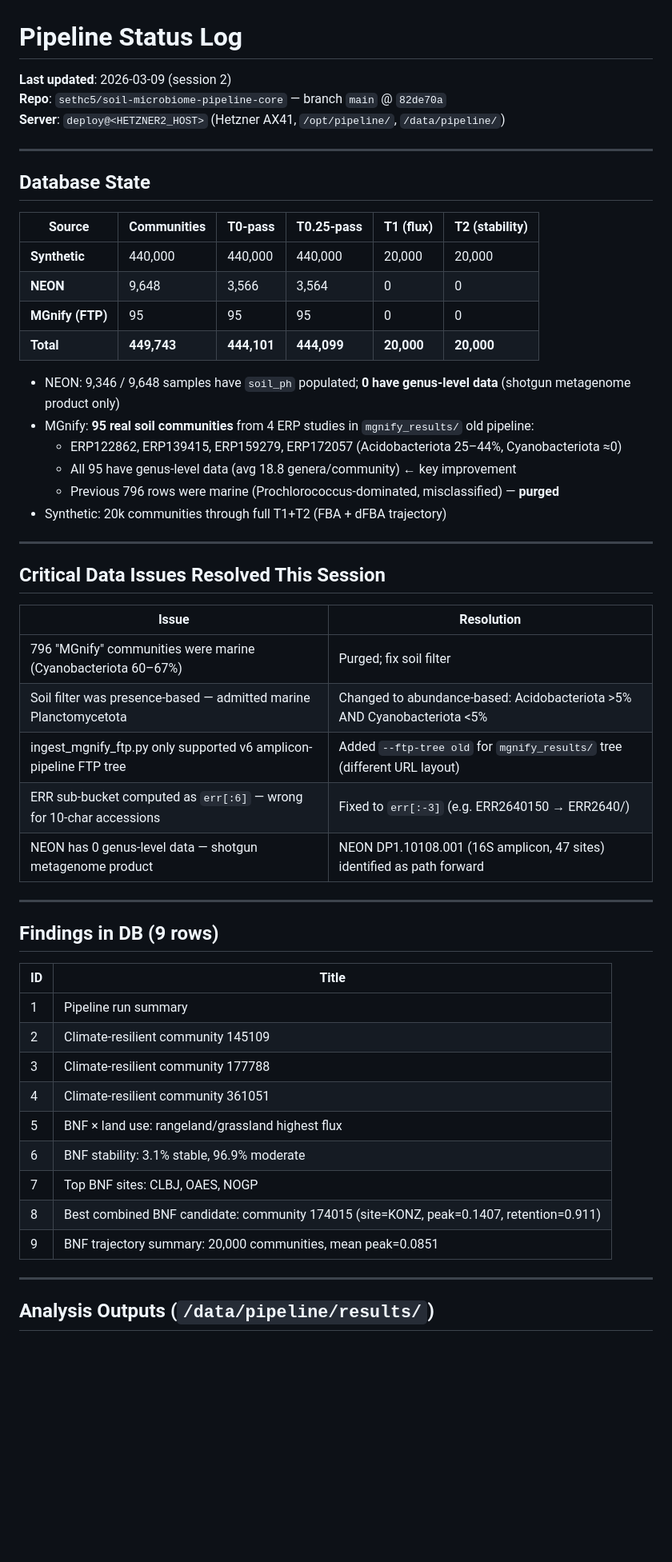
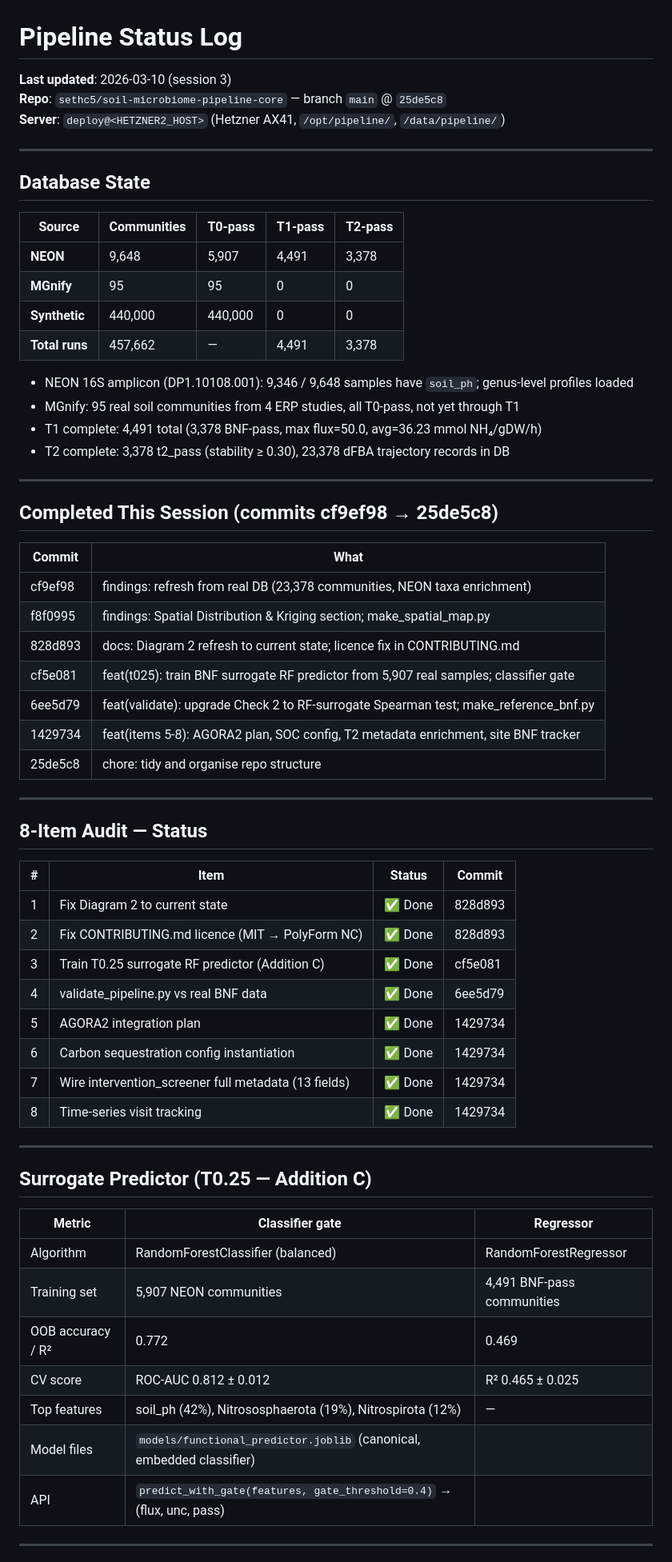
Before and after one commit to sethc5/soil-microbiome-pipeline-core, a Markdown page: docs/STATUS.md, the part around one of its changes. Shown at 80% size. GitHub-like rendering; blank space fills up the shorter version.

```diff
--- a/docs/STATUS.md
+++ b/docs/STATUS.md
@@ -1,55 +1,67 @@
 # Pipeline Status Log
 
-**Last updated**: 2026-03-09 (session 2)
-**Repo**: `sethc5/soil-microbiome-pipeline-core` — branch `main` @ `82de70a`
+**Last updated**: 2026-03-10 (session 3)
+**Repo**: `sethc5/soil-microbiome-pipeline-core` — branch `main` @ `25de5c8`
 **Server**: `deploy@<HETZNER2_HOST>` (Hetzner AX41, `/opt/pipeline/`, `/data/pipeline/`)
 
 ---
 
 ## Database State
 
-| Source | Communities | T0-pass | T0.25-pass | T1 (flux) | T2 (stability) |
-|--------|-------------|---------|-----------|-----------|----------------|
-| **Synthetic** | 440,000 | 440,000 | 440,000 | 20,000 | 20,000 |
-| **NEON** | 9,648 | 3,566 | 3,564 | 0 | 0 |
-| **MGnify (FTP)** | 95 | 95 | 95 | 0 | 0 |
-| **Total** | **449,743** | **444,101** | **444,099** | **20,000** | **20,000** |
+| Source | Communities | T0-pass | T1-pass | T2-pass |
+|--------|-------------|---------|---------|--------|
+| **NEON** | 9,648 | 5,907 | 4,491 | 3,378 |
+| **MGnify** | 95 | 95 | 0 | 0 |
+| **Synthetic** | 440,000 | 440,000 | 0 | 0 |
+| **Total runs** | 457,662 | — | 4,491 | 3,378 |
 
-- NEON: 9,346 / 9,648 samples have `soil_ph` populated; **0 have genus-level data** (shotgun metagenome product only)
-- MGnify: **95 real soil communities** from 4 ERP studies in `mgnify_results/` old pipeline:
-  - ERP122862, ERP139415, ERP159279, ERP172057 (Acidobacteriota 25–44%, Cyanobacteriota ≈0)
-  - All 95 have genus-level data (avg 18.8 genera/community) ← key improvement
-  - Previous 796 rows were marine (Prochlorococcus-dominated, misclassified) — **purged**
-- Synthetic: 20k communities through full T1+T2 (FBA + dFBA trajectory)
+- NEON 16S amplicon (DP1.10108.001): 9,346 / 9,648 samples have `soil_ph`; genus-level profiles loaded
+- MGnify: 95 real soil communities from 4 ERP studies, all T0-pass, not yet through T1
+- T1 complete: 4,491 total (3,378 BNF-pass, max flux=50.0, avg=36.23 mmol NH₄/gDW/h)
+- T2 complete: 3,378 t2_pass (stability ≥ 0.30), 23,378 dFBA trajectory records in DB
 
 ---
 
-## Critical Data Issues Resolved This Session
+## Completed This Session (commits cf9ef98 → 25de5c8)
 
-| Issue | Resolution |
-|-------|-----------|
-| 796 "MGnify" communities were marine (Cyanobacteriota 60–67%) | Purged; fix soil filter |
-| Soil filter was presence-based — admitted marine Planctomycetota | Changed to abundance-based: Acidobacteriota >5% AND Cyanobacteriota <5% |
-| ingest_mgnify_ftp.py only supported v6 amplicon-pipeline FTP tree | Added `--ftp-tree old` for `mgnify_results/` tree (different URL layout) |
-| ERR sub-bucket computed as `err[:6]` — wrong for 10-char accessions | Fixed to `err[:-3]` (e.g. ERR2640150 → ERR2640/) |
-| NEON has 0 genus-level data — shotgun metagenome product | NEON DP1.10108.001 (16S amplicon, 47 sites) identified as path forward |
+| Commit | What |
+|--------|------|
+| cf9ef98 | findings: refresh from real DB (23,378 communities, NEON taxa enrichment) |
+| f8f0995 | findings: Spatial Distribution & Kriging section; make_spatial_map.py |
+| 828d893 | docs: Diagram 2 refresh to current state; licence fix in CONTRIBUTING.md |
+| cf5e081 | feat(t025): train BNF surrogate RF predictor from 5,907 real samples; classifier gate |
+| 6ee5d79 | feat(validate): upgrade Check 2 to RF-surrogate Spearman test; make_reference_bnf.py |
+| 1429734 | feat(items 5-8): AGORA2 plan, SOC config, T2 metadata enrichment, site BNF tracker |
+| 25de5c8 | chore: tidy and organise repo structure |
 
 ---
 
-## Findings in DB (9 rows)
+## 8-Item Audit — Status
 
-| ID | Title |
-|----|-------|
-| 1 | Pipeline run summary |
-| 2 | Climate-resilient community 145109 |
-| 3 | Climate-resilient community 177788 |
-| 4 | Climate-resilient community 361051 |
-| 5 | BNF × land use: rangeland/grassland highest flux |
-| 6 | BNF stability: 3.1% stable, 96.9% moderate |
-| 7 | Top BNF sites: CLBJ, OAES, NOGP |
-| 8 | Best combined BNF candidate: community 174015 (site=KONZ, peak=0.1407, retention=0.911) |
-| 9 | BNF trajectory summary: 20,000 communities, mean peak=0.0851 |
+| # | Item | Status | Commit |
+|---|------|--------|--------|
+| 1 | Fix Diagram 2 to current state | ✅ Done | 828d893 |
+| 2 | Fix CONTRIBUTING.md licence (MIT → PolyForm NC) | ✅ Done | 828d893 |
+| 3 | Train T0.25 surrogate RF predictor (Addition C) | ✅ Done | cf5e081 |
+| 4 | validate_pipeline.py vs real BNF data | ✅ Done | 6ee5d79 |
+| 5 | AGORA2 integration plan | ✅ Done | 1429734 |
+| 6 | Carbon sequestration config instantiation | ✅ Done | 1429734 |
+| 7 | Wire intervention_screener full metadata (13 fields) | ✅ Done | 1429734 |
+| 8 | Time-series visit tracking | ✅ Done | 1429734 |
 
 ---
 
-## Analysis Outputs (`/data/pipeline/results/`)
+## Surrogate Predictor (T0.25 — Addition C)
+
+| Metric | Classifier gate | Regressor |
+|--------|-----------------|-----------|
+| Algorithm | RandomForestClassifier (balanced) | RandomForestRegressor |
+| Training set | 5,907 NEON communities | 4,491 BNF-pass communities |
+| OOB accuracy / R² | 0.772 | 0.469 |
+| CV score | ROC-AUC 0.812 ± 0.012 | R² 0.465 ± 0.025 |
+| Top features | soil_ph (42%), Nitrososphaerota (19%), Nitrospirota (12%) | — |
+| Model files | `models/functional_predictor.joblib` (canonical, embedded classifier) | |
+| API | `predict_with_gate(features, gate_threshold=0.4)` → (flux, unc, pass) | |
+
+---
+
```
Also changed, not shown: other parts of docs/STATUS.md (+59 -104 lines), README.md (+28 -4 lines), docs/pipeline_process_diagrams.md (+8 -8 lines).
